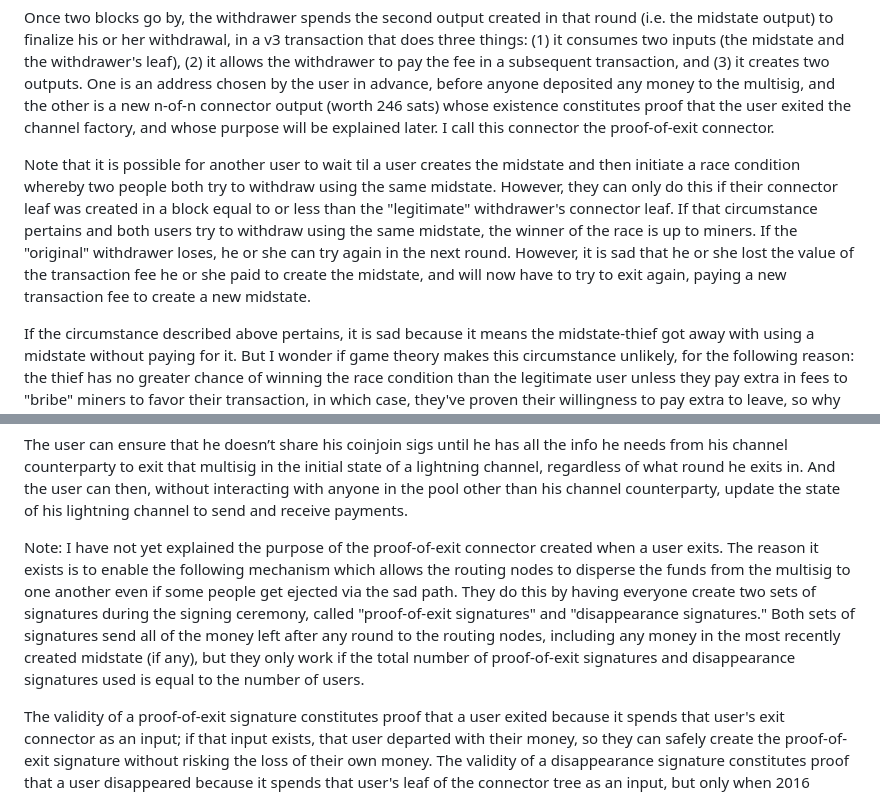
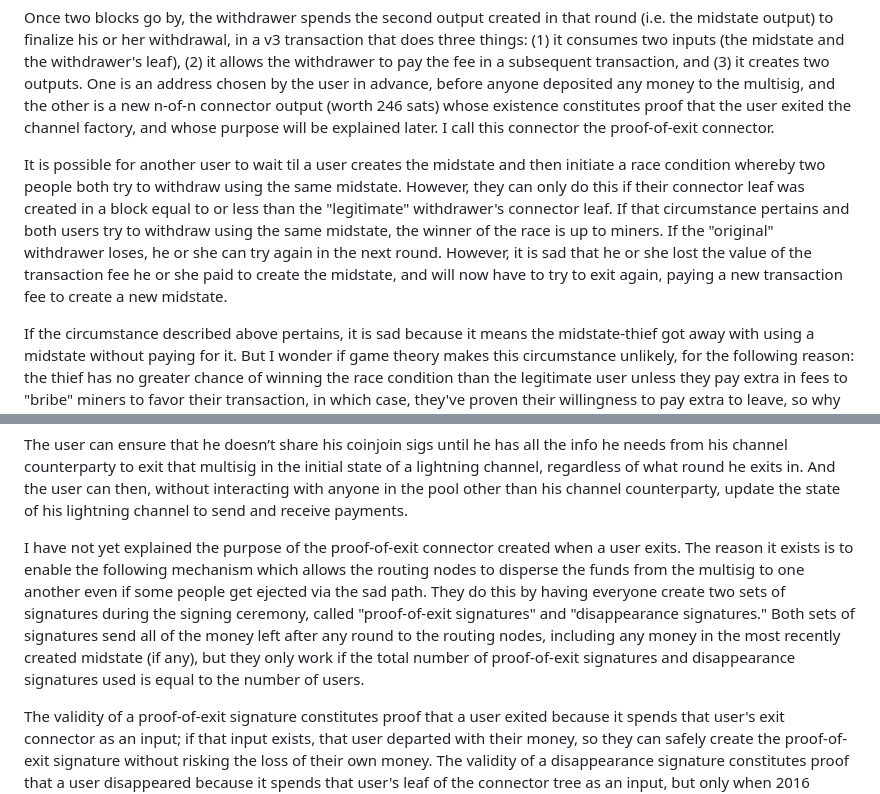
Before and after one commit to supertestnet/tornado_factory, a Markdown page: README.md, 2 parts joined by grey strips. Drawn GitHub-style.

```diff
--- a/README.md
+++ b/README.md
@@ -13,7 +13,7 @@ In each round, the withdrawer spends a connector creation output and, if necessa
 
 Once two blocks go by, the withdrawer spends the second output created in that round (i.e. the midstate output) to finalize his or her withdrawal, in a v3 transaction that does three things: (1) it consumes two inputs (the midstate and the withdrawer's leaf), (2) it allows the withdrawer to pay the fee in a subsequent transaction, and (3) it creates two outputs. One is an address chosen by the user in advance, before anyone deposited any money to the multisig, and the other is a new n-of-n connector output (worth 246 sats) whose existence constitutes proof that the user exited the channel factory, and whose purpose will be explained later. I call this connector the proof-of-exit connector.
 
-Note that it is possible for another user to wait til a user creates the midstate and then initiate a race condition whereby two people both try to withdraw using the same midstate. However, they can only do this if their connector leaf was created in a block equal to or less than the "legitimate" withdrawer's connector leaf. If that circumstance pertains and both users try to withdraw using the same midstate, the winner of the race is up to miners. If the "original" withdrawer loses, he or she can try again in the next round. However, it is sad that he or she lost the value of the transaction fee he or she paid to create the midstate, and will now have to try to exit again, paying a new transaction fee to create a new midstate.
+It is possible for another user to wait til a user creates the midstate and then initiate a race condition whereby two people both try to withdraw using the same midstate. However, they can only do this if their connector leaf was created in a block equal to or less than the "legitimate" withdrawer's connector leaf. If that circumstance pertains and both users try to withdraw using the same midstate, the winner of the race is up to miners. If the "original" withdrawer loses, he or she can try again in the next round. However, it is sad that he or she lost the value of the transaction fee he or she paid to create the midstate, and will now have to try to exit again, paying a new transaction fee to create a new midstate.
 
 If the circumstance described above pertains, it is sad because it means the midstate-thief got away with using a midstate without paying for it. But I wonder if game theory makes this circumstance unlikely, for the following reason: the thief has no greater chance of winning the race condition than the legitimate user unless they pay extra in fees to "bribe" miners to favor their transaction, in which case, they've proven their willingness to pay extra to leave, so why didn't they just pay to create their own midstate and avoid a race that they might lose?
 
@@ -27,7 +27,7 @@ This scheme allows for the txid of the final “exit” transaction in each roun
 
 The user can ensure that he doesn’t share his coinjoin sigs until he has all the info he needs from his channel counterparty to exit that multisig in the initial state of a lightning channel, regardless of what round he exits in. And the user can then, without interacting with anyone in the pool other than his channel counterparty, update the state of his lightning channel to send and receive payments.
 
-Note: I have not yet explained the purpose of the proof-of-exit connector created when a user exits. The reason it exists is to enable the following mechanism which allows the routing nodes to disperse the funds from the multisig to one another even if some people get ejected via the sad path. They do this by having everyone create two sets of signatures during the signing ceremony, called "proof-of-exit signatures" and "disappearance signatures." Both sets of signatures send all of the money left after any round to the routing nodes, including any money in the most recently created midstate (if any), but they only work if the total number of proof-of-exit signatures and disappearance signatures used is equal to the number of users.
+I have not yet explained the purpose of the proof-of-exit connector created when a user exits. The reason it exists is to enable the following mechanism which allows the routing nodes to disperse the funds from the multisig to one another even if some people get ejected via the sad path. They do this by having everyone create two sets of signatures during the signing ceremony, called "proof-of-exit signatures" and "disappearance signatures." Both sets of signatures send all of the money left after any round to the routing nodes, including any money in the most recently created midstate (if any), but they only work if the total number of proof-of-exit signatures and disappearance signatures used is equal to the number of users.
 
 The validity of a proof-of-exit signature constitutes proof that a user exited because it spends that user's exit connector as an input; if that input exists, that user departed with their money, so they can safely create the proof-of-exit signature without risking the loss of their own money. The validity of a disappearance signature constitutes proof that a user disappeared because it spends that user's leaf of the connector tree as an input, but only when 2016 blocks go by after its creation. If that connector utxo exists after such a long time, the protocol considers that user to have disappeared, and it is better if the routing nodes get their money than for it to stay stuck in the pool forever.
 
```
